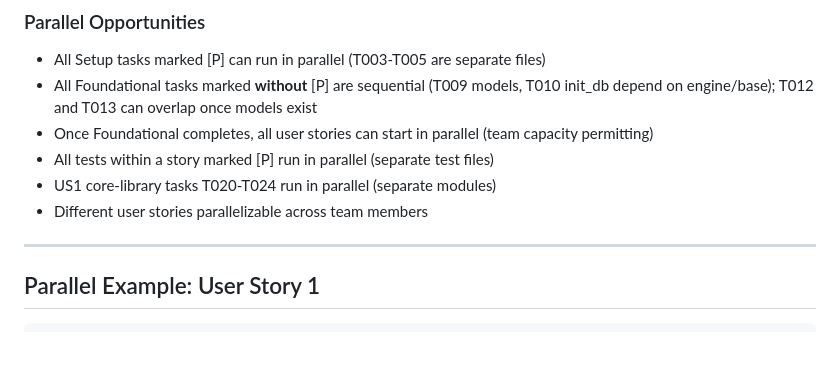
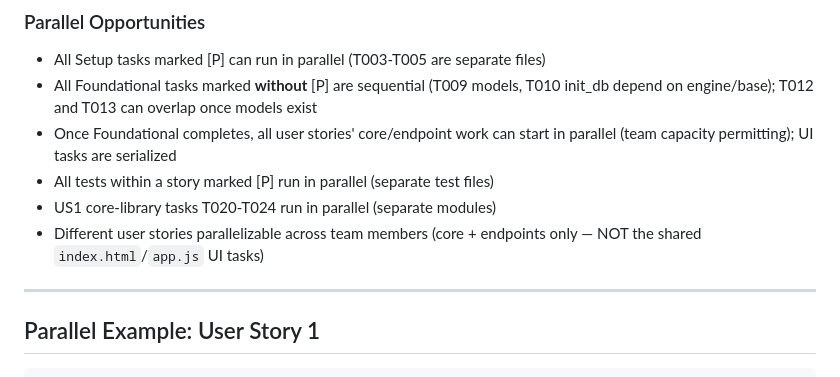
Before and after one commit to AhmedAl-Hayali/AgenticGenreGuru, a Markdown page: specs/001-song-fingerprint-engine/tasks.md, the part around the change. Drawn GitHub-style; blank space fills up the shorter version.

Commit message:
docs(specs-tasks-refine): capture serial vs parallel opportunities of UI & core/endpoint work, respectively

```diff
--- a/specs/001-song-fingerprint-engine/tasks.md
+++ b/specs/001-song-fingerprint-engine/tasks.md
@@ -203,10 +203,10 @@
 
 - All Setup tasks marked \[P\] can run in parallel (T003-T005 are separate files)
 - All Foundational tasks marked **without** \[P\] are sequential (T009 models, T010 init_db depend on engine/base); T012 and T013 can overlap once models exist
-- Once Foundational completes, all user stories can start in parallel (team capacity permitting)
+- Once Foundational completes, all user stories' core/endpoint work can start in parallel (team capacity permitting); UI tasks are serialized
 - All tests within a story marked \[P\] run in parallel (separate test files)
 - US1 core-library tasks T020-T024 run in parallel (separate modules)
-- Different user stories parallelizable across team members
+- Different user stories parallelizable across team members (core + endpoints only — NOT the shared `index.html`/`app.js` UI tasks)
 
 ---
 
```
